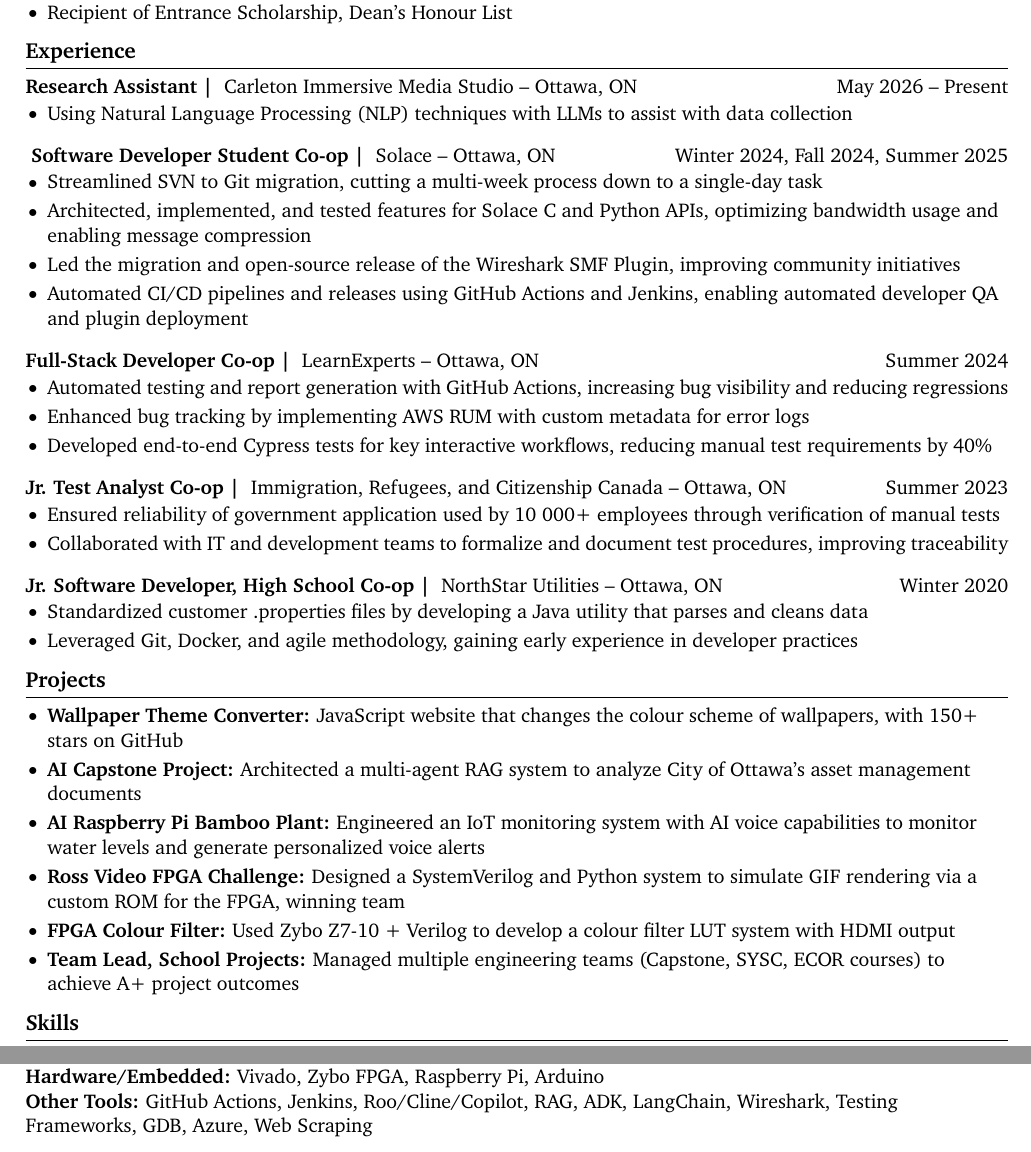
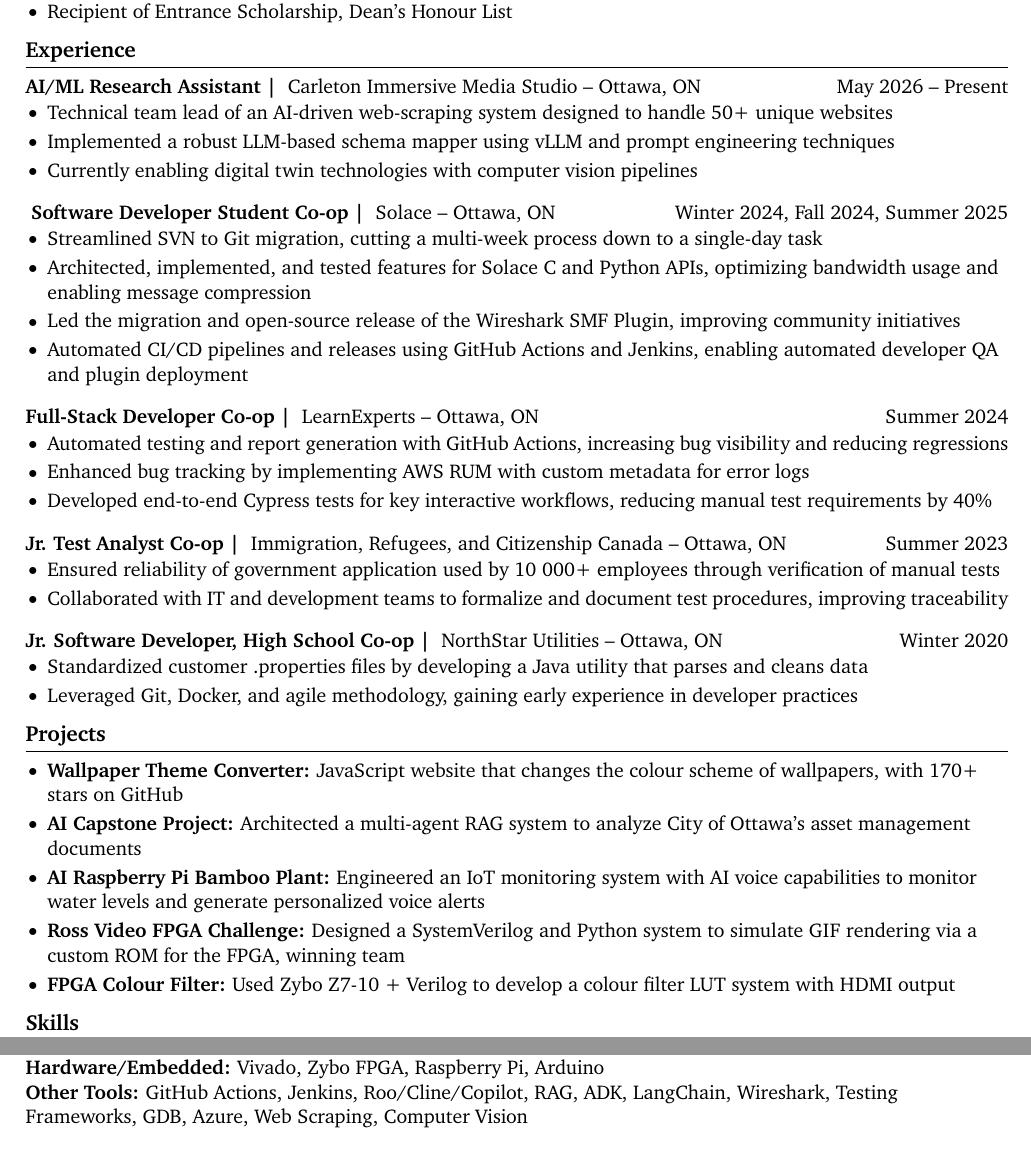
Before and after one commit to NotNeelPatel/resume, a LaTeX CV (resume.tex): two parts of the page, joined at a grey line, cut so that both start at the same text. Compiled offline with pdfLaTeX.

Commit message:
update current work

```diff
--- a/resume.tex
+++ b/resume.tex
@@ -50,10 +50,14 @@
 
 % experience section
 \section*{Experience}
-\textbf{Research Assistant | } {Carleton Immersive Media Studio} -- Ottawa, ON \hfill May 2026 -- Present\\
+\textbf{AI/ML Research Assistant | } {Carleton Immersive Media Studio} -- Ottawa, ON \hfill May 2026 -- Present\\
 \vspace{-9pt}
 \begin{itemize}
-	\item Using Natural Language Processing (NLP) techniques with LLMs to assist with data collection
+  \item Technical team lead of an AI-driven web-scraping system designed to handle 50+ unique
+    websites
+  \item Implemented a robust LLM-based schema mapper using vLLM and prompt engineering
+    techniques
+  \item Currently enabling digital twin technologies with computer vision pipelines
 \end{itemize}
 
 \
@@ -94,12 +98,11 @@
 % alternate formatting for projects section
  \section*{Projects}
  \begin{itemize}
-   \item \textbf{Wallpaper Theme Converter:} JavaScript website that changes the colour scheme of wallpapers, with 150+ stars on GitHub
+   \item \textbf{Wallpaper Theme Converter:} JavaScript website that changes the colour scheme of wallpapers, with 170+ stars on GitHub
    \item \textbf{AI Capstone Project:} Architected a multi-agent RAG system to analyze City of Ottawa's asset management documents
    \item \textbf{AI Raspberry Pi Bamboo Plant:} Engineered an IoT monitoring system with AI voice capabilities to monitor water levels and generate personalized voice alerts
    \item \textbf{Ross Video FPGA Challenge:} Designed a SystemVerilog and Python system to simulate GIF rendering via a custom ROM for the FPGA, winning team
    \item \textbf{FPGA Colour Filter:} Used Zybo Z7-10 + Verilog to develop a colour filter LUT system with HDMI output
-   \item \textbf{Team Lead, School Projects:} Managed multiple engineering teams (Capstone, SYSC, ECOR courses) to achieve A+ project outcomes
  \end{itemize}
 
 \vspace{-20.5pt}
@@ -109,6 +112,6 @@
 \textbf{Languages:} Python, Java, C, C++, ARM Assembly, Verilog, BASH, HTML, CSS, JavaScript\\
 \textbf{Project Management:} Git, SVN, Jira, Confluence\\
 \textbf{Hardware/Embedded:} Vivado, Zybo FPGA, Raspberry Pi, Arduino\\
-\textbf{Other Tools:} GitHub Actions, Jenkins, Roo/Cline/Copilot, RAG, ADK, LangChain, Wireshark, Testing Frameworks, GDB, Azure, Web Scraping
+\textbf{Other Tools:} GitHub Actions, Jenkins, Roo/Cline/Copilot, RAG, ADK, LangChain, Wireshark, Testing Frameworks, GDB, Azure, Web Scraping, Computer Vision
 
 \end{document}
```
Also changed, not shown: resume.pdf.
